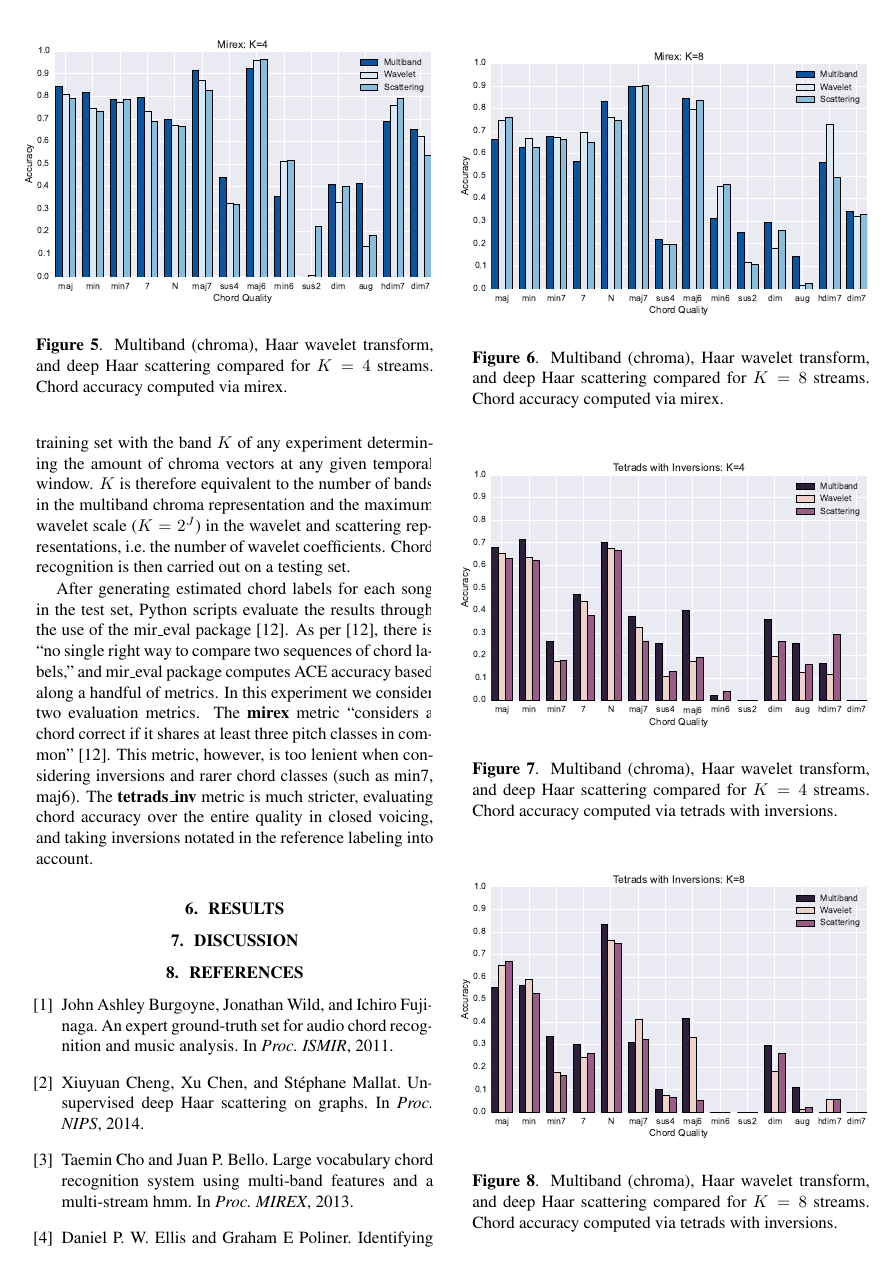
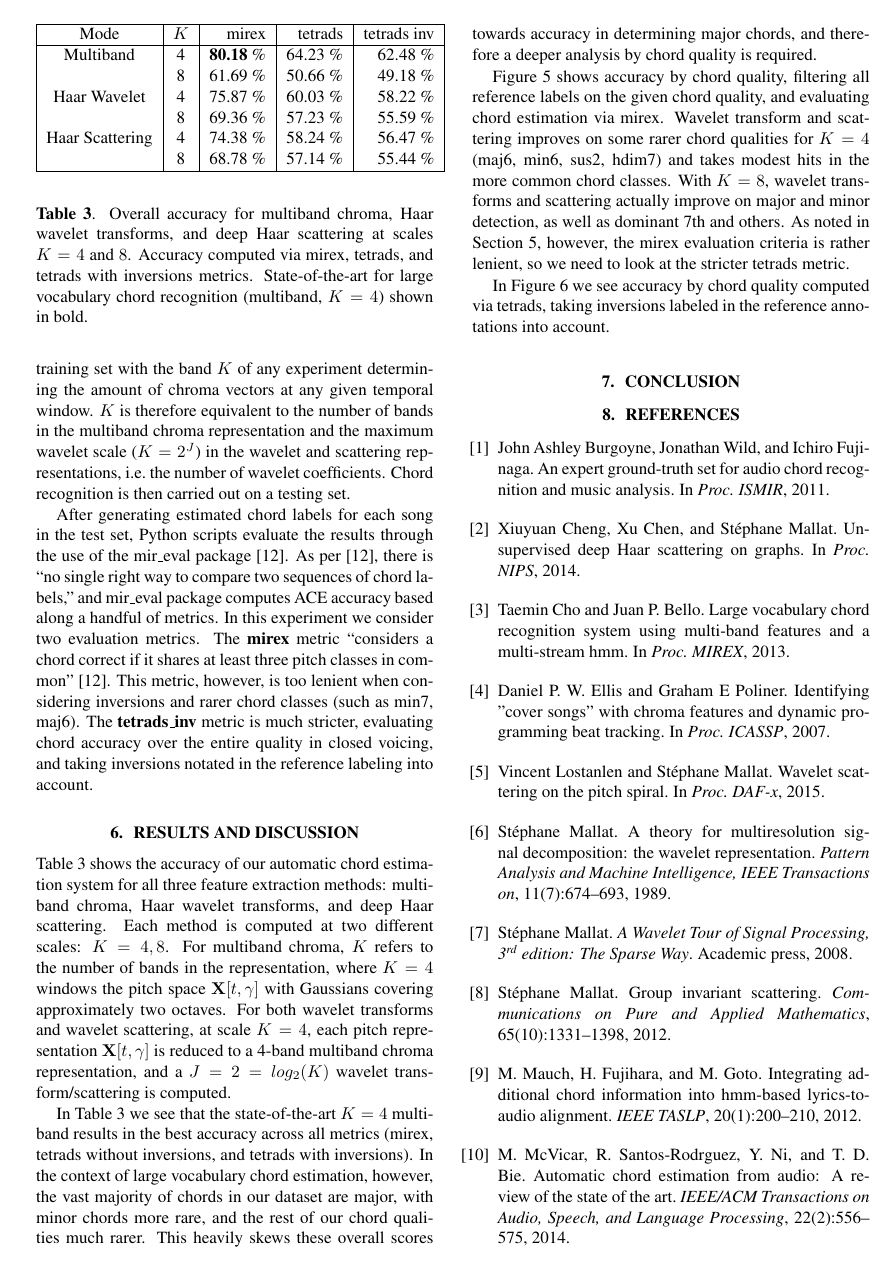
Before and after one commit to crm313/ISMIR2016, a LaTeX paper (WaveletScatteringISMIR2016.tex): page 5 of 6 before the commit and page 5 of 7 after it. Compiled offline with pdfLaTeX.

Commit message:
Bar plots side by side. Add to results section.

```diff
--- a/WaveletScatteringISMIR2016.tex
+++ b/WaveletScatteringISMIR2016.tex
@@ -586,39 +586,7 @@ In this experiment we consider two evaluation metrics. The \textbf{mirex} metric
 correct if it shares at least three pitch classes in common" \cite{raffel2014mir}. This metric, however, is too lenient when considering inversions and rarer chord classes (such as min7, maj6). The \textbf{tetrads\_inv} metric is much stricter, evaluating chord accuracy over the entire quality in closed voicing, and taking inversions notated in the reference labeling into account.
 
 %%%%%%%%%%%%%%%%%%%%%%%%%%%%%%%%%%%%%%%%%%%%%%%%%%
-\section{Results}\label{sec:results}
-
-\begin{figure}
- \centerline{
- \includegraphics[width=10cm]{figs/mirex4.eps}}
- \caption{Multiband (chroma), Haar wavelet transform, and deep Haar scattering compared for $K=4$ streams. Chord accuracy computed via mirex.}
- \label{fig:mirex4}
-\end{figure}
-
-\begin{figure}
- \centerline{
- \includegraphics[width=10cm]{figs/mirex8.eps}}
- \caption{Multiband (chroma), Haar wavelet transform, and deep Haar scattering compared for $K=8$ streams. Chord accuracy computed via mirex.}
- \label{fig:mirex8}
-\end{figure}
-
-\begin{figure}
- \centerline{
- \includegraphics[width=10cm]{figs/tetrad_inv4.eps}}
- \caption{Multiband (chroma), Haar wavelet transform, and deep Haar scattering compared for $K=4$ streams. Chord accuracy computed via tetrads with inversions.}
- \label{fig:tetrad4}
-\end{figure}
-
-\begin{figure}
- \centerline{
- \includegraphics[width=10cm]{figs/tetrad_inv8.eps}}
- \caption{Multiband (chroma), Haar wavelet transform, and deep Haar scattering compared for $K=8$ streams. Chord accuracy computed via tetrads with inversions.}
- \label{fig:tetrad8}
-\end{figure}
-
-%%%%%%%%%%%%%%%%%%%%%%%%%%%%%%%%%%%%%%%%%%%%%%%%%%
-
-\section{Discussion}\label{sec:discussion}
+\section{Results and Discussion}\label{sec:results}
 
 \begin{table}[t]
 	\begin{center}
@@ -637,6 +605,10 @@ correct if it shares at least three pitch classes in common" \cite{raffel2014mir
 	\hline
 	\end{tabular}
 	\end{center}
-	\protect\caption{Overall accuracy for multiband chroma, Haar wavelet transforms, and deep Haar scattering at scales $K=4$ and $8$. Accuracy computed via mirex, tetrad, and tetrad with inversions 	metrics. State-of-the-art for large vocabulary chord recognition (multiband, $K=4$) shown in 		bold.
+	\protect\caption{Overall accuracy for multiband chroma, Haar wavelet transforms, and deep Haar scattering at scales $K=4$ and $8$. Accuracy computed via mirex, tetrads, and tetrads with inversions 	metrics. State-of-the-art for large vocabulary chord recognition (multiband, $K=4$) shown in 		bold.
 	\label{table:overall-scores}}
 \end{table}
+
+Table \ref{table:overall-scores} shows the accuracy of our automatic chord estimation system for all three feature extraction methods: multiband chroma, Haar wavelet transforms, and deep Haar scattering. Each method is computed at two different scales: $K=4,8$. For multiband chroma, $K$ refers to the number of bands in the representation, where $K=4$ windows the pitch space $\mathbf{X}[t, \gamma]$ with Gaussians covering approximately two octaves. For both wavelet transforms and wavelet scattering, at scale $K=4$, each pitch representation $\mathbf{X}[t,\gamma]$ is reduced to a 4-band multiband chroma representation, and a $J=2=log_2(K)$ wavelet transform/scattering is computed.
+
+In Table \ref{table:overall-scores} we see that the state-of-the-art $K=4$ multiband results in the best accuracy across all metrics (mirex, tetrads without inversions, and tetrads with inversions). In the context of large vocabulary chord estimation, however, the vast majority of chords in our dataset are major, with minor chords more rare, and the rest of our chord qualities much rarer. This heavily skews these overall scores towards accuracy in determining major chords, and therefore a deeper analysis by chord quality is required.
@@ -642,0 +627,4 @@ correct if it shares at least three pitch classes in common" \cite{raffel2014mir
+\label{fig:mirex}
+\end{figure*}
+
+Figure \ref{fig:mirex} shows accuracy by chord quality, filtering all reference labels on the given chord quality, and evaluating chord estimation via mirex. Wavelet transform and scattering improves on some rarer chord qualities for $K=4$ (maj6, min6, sus2, hdim7) and takes modest hits in the more common chord classes. With $K=8$, wavelet transforms and scattering actually improve on major and minor detection, as well as dominant 7th and others. As noted in Section 5, however, the mirex evaluation criteria is rather lenient, so we need to look at the stricter tetrads metric.
@@ -643,3 +643,13 @@ correct if it shares at least three pitch classes in common" \cite{raffel2014mir
+\label{fig:tetrads}
+\end{figure*}
+
+In Figure \ref{fig:tetrads} we see accuracy by chord quality computed via tetrads, taking inversions labeled in the reference annotations into account.
+
+
+%%%%%%%%%%%%%%%%%%%%%%%%%%%%%%%%%%%%%%%%%%%%%%%%%%
+
+\section{Conclusion}\label{sec:discussion}
+
 
 %%%%%%%%%%%%%%%%%%%%%%%%%%%%%%%%%%%%%%%%%%%%%%%%%%
 
```
Also changed, not shown: WaveletScatteringISMIR2016.pdf, figs/mirex4.pdf, figs/mirex8.pdf, WaveletScatteringISMIR2016.tex (24 more changed lines), 3 other files.
